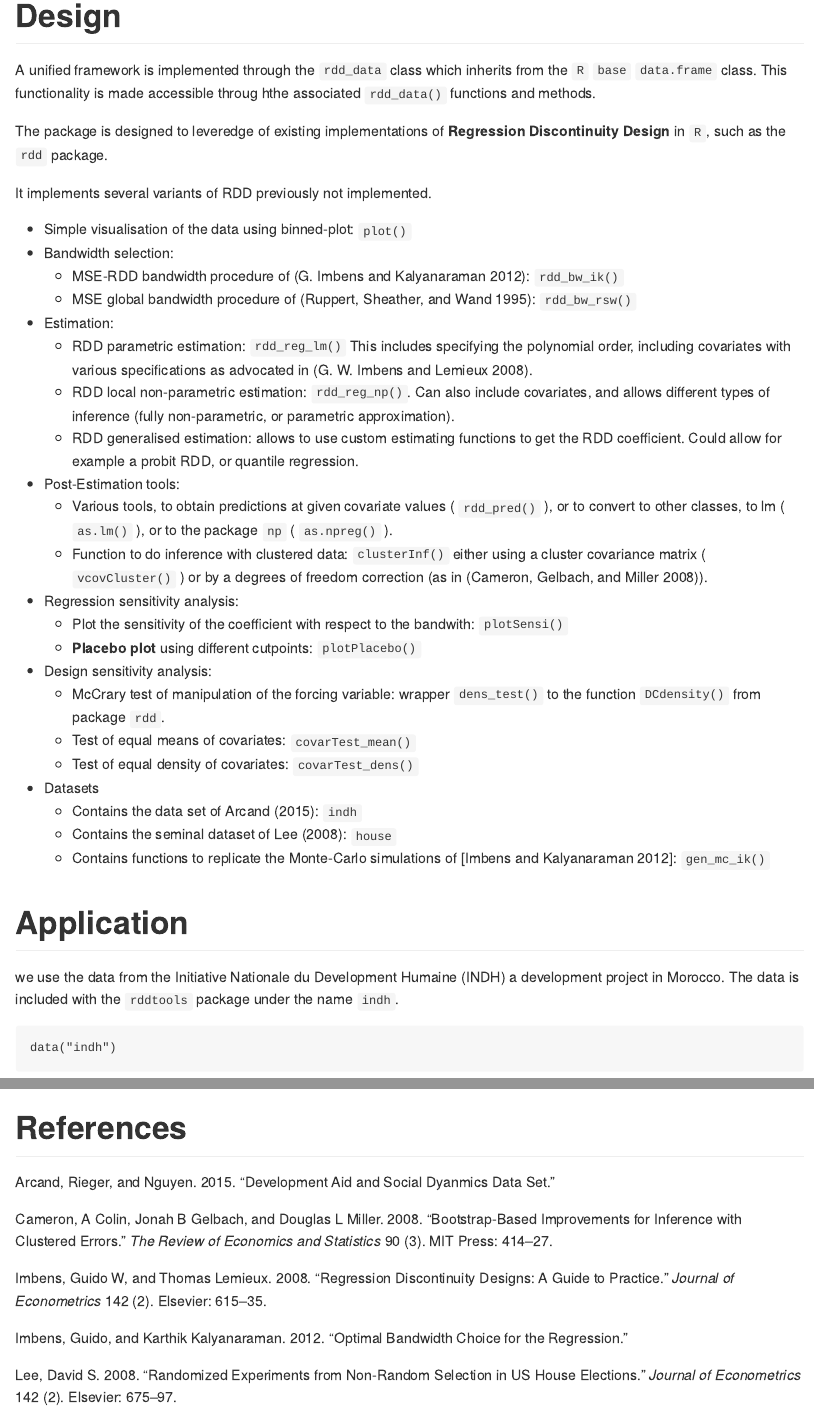
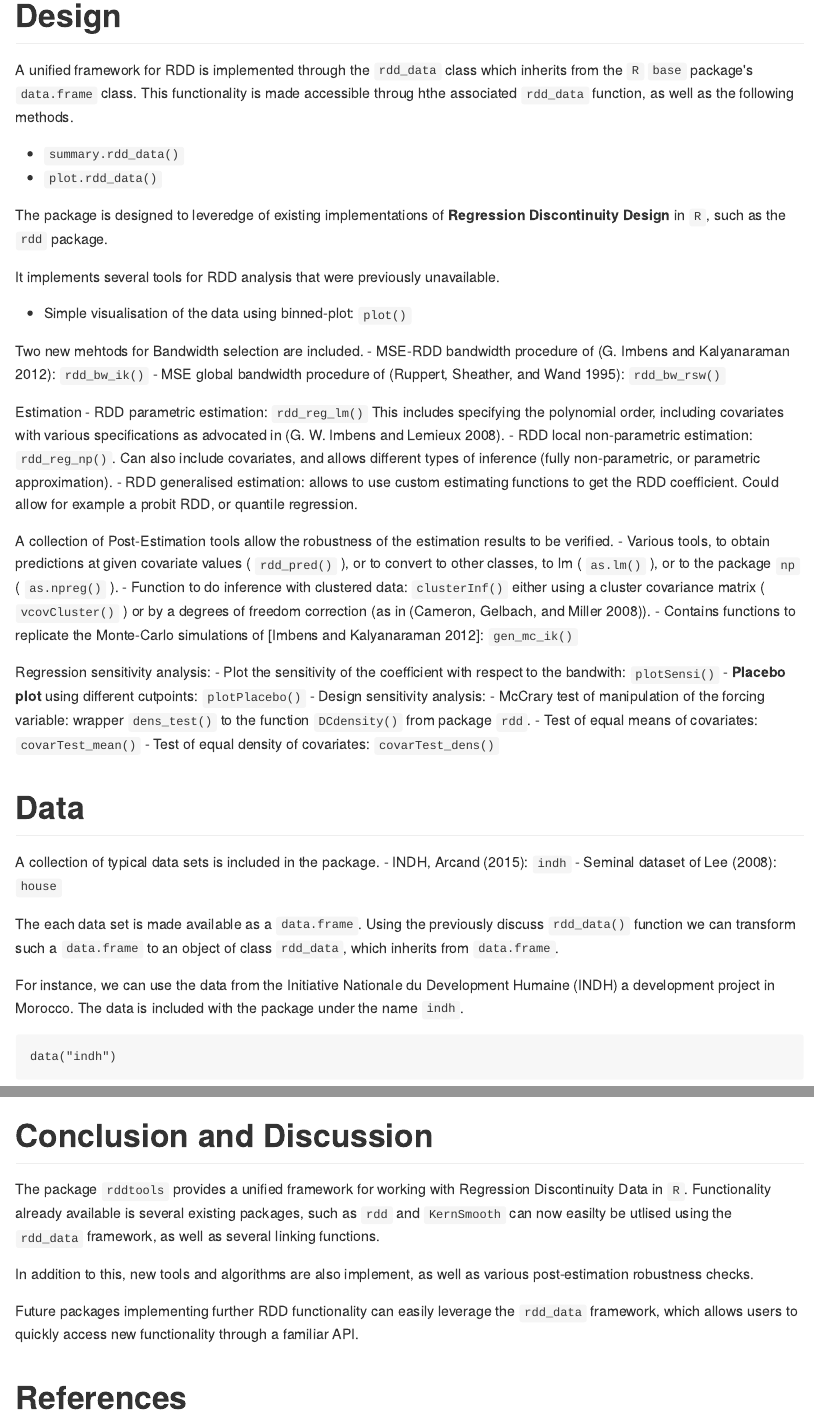
Before and after one commit to bquast/rddtools-article, an R Markdown document (README.Rmd): the page in a window 1100 px wide, from 180 px down, and a second part further down, joined at a grey line. The pictures show the output file README.md that the author committed with the source, drawn offline in the style of GitHub.

Commit message:
add conclusion, write out new functionality

````diff
--- a/README.Rmd
+++ b/README.Rmd
@@ -37,41 +37,55 @@ The `rddtools` package address
 
 # Design
 
-A unified framework is implemented through the `rdd_data` class which inherits from the `R` `base` `data.frame` class.
-This functionality is made accessible throug hthe associated `rdd_data()` functions and methods.
+A unified framework for RDD is implemented through the `rdd_data` class which inherits from the `R` `base` package's `data.frame` class.
+This functionality is made accessible throug hthe associated `rdd_data` function,
+as well as the following methods.
+
+- `summary.rdd_data()`
+- `plot.rdd_data()`
 
 The package is designed to leveredge of existing implementations of **Regression Discontinuity Design** in `R`, such as the `rdd` package.
 
-It implements several variants of RDD previously not implemented.
+It implements several tools for RDD analysis that were previously unavailable.
 
--  Simple visualisation of the data using binned-plot: `plot()`
-- Bandwidth selection:
+- Simple visualisation of the data using binned-plot: `plot()`
+
+
+Two new mehtods for Bandwidth selection are included.
     - MSE-RDD bandwidth procedure of [@imbens2012optimal]: `rdd_bw_ik()`
     - MSE global bandwidth procedure of [@ruppert1995effective]: `rdd_bw_rsw()`
-- Estimation:
+
+Estimation
     -  RDD parametric estimation: `rdd_reg_lm()` This includes specifying the polynomial order, including covariates with various specifications as advocated in [@imbens2008regression].
     -  RDD local non-parametric estimation: `rdd_reg_np()`. Can also include covariates, and allows different types of inference (fully non-parametric, or parametric approximation).
     -  RDD generalised estimation: allows to use custom estimating functions to get the RDD coefficient. Could allow for example a probit RDD, or quantile regression.
-- Post-Estimation tools:
+
+
+A collection of Post-Estimation tools allow the robustness of the estimation results to be verified.
     - Various tools, to obtain predictions at given covariate values ( `rdd_pred()` ), or to convert to other classes, to lm ( `as.lm()` ), or to the package `np` ( `as.npreg()` ).
     - Function to do inference with clustered data: `clusterInf()` either using a cluster covariance matrix ( ``vcovCluster()`` ) or by a degrees of freedom correction (as in [@cameron2008bootstrap]).
-- Regression sensitivity analysis:
+    - Contains functions to replicate the Monte-Carlo simulations of [Imbens and Kalyanaraman 2012]: `gen_mc_ik()`
+
+Regression sensitivity analysis:
     - Plot the sensitivity of the coefficient with respect to the bandwith: `plotSensi()`
     - **Placebo plot** using different cutpoints: `plotPlacebo()`
 - Design sensitivity analysis:
     - McCrary test of manipulation of the forcing variable: wrapper `dens_test()` to the function `DCdensity()` from package `rdd`.
     - Test of equal means of covariates: `covarTest_mean()`
     - Test of equal density of covariates: `covarTest_dens()`
-- Datasets
-    - Contains the data set of Arcand [-@arcand2015development]: `indh`
-    - Contains the seminal dataset of Lee [-@lee2008randomized]: `house`
-    - Contains functions to replicate the Monte-Carlo simulations of [Imbens and Kalyanaraman 2012]: `gen_mc_ik()`
 
 
-# Application
+# Data
 
-we use the data from the Initiative Nationale du Development Humaine (INDH) a development project in Morocco.
-The data is included with the `rddtools` package under the name `indh`.
+A collection of typical data sets is included in the package.
+    - INDH, Arcand [-@arcand2015development]: `indh`
+    - Seminal dataset of Lee [-@lee2008randomized]: `house`
+
+The each data set is made available as a `data.frame`.
+Using the previously discuss `rdd_data()` function we can transform such a `data.frame` to an object of class `rdd_data`, which inherits from `data.frame`.
+
+For instance, we can use the data from the Initiative Nationale du Development Humaine (INDH) a development project in Morocco.
+The data is included with the package under the name `indh`.
 
 ```{r, echo=FALSE, message=FALSE}
 library(rddtools)
@@ -158,4 +175,14 @@ plotSensi(reg_nonpara, from=0.05, to=1, by=0.1)
 ```
 
 
+# Conclusion and Discussion
+
+The package `rddtools` provides a unified framework for working with Regression Discontinuity Data in `R`.
+Functionality already available is several existing packages, such as `rdd` and `KernSmooth` can now easilty be utlised using the `rdd_data` framework, as well as several linking functions.
+
+In addition to this, new tools and algorithms are also implement, as well as various post-estimation robustness checks.
+
+Future packages implementing further RDD functionality can easily leverage the `rdd_data` framework, which allows users to quickly access new functionality through a familiar API.
+
+
 # References
````
Also changed, not shown: README.md, README.pdf, README.tex, README_files/figure-latex/unnamed-chunk-11-1.pdf, README_files/figure-latex/unnamed-chunk-12-1.pdf, README_files/figure-latex/unnamed-chunk-7-1.pdf, README_files/figure-latex/unnamed-chunk-9-1.pdf, README.Rmd (5 more changed lines).
